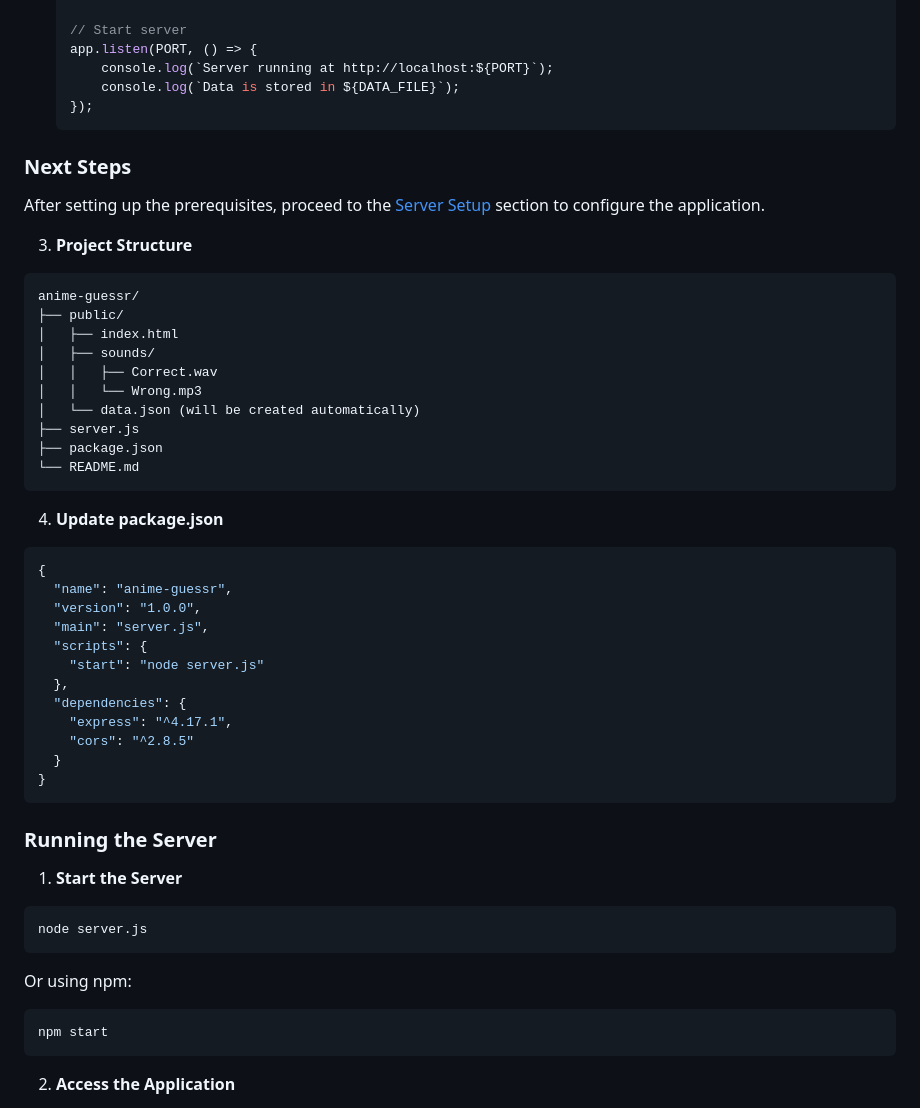
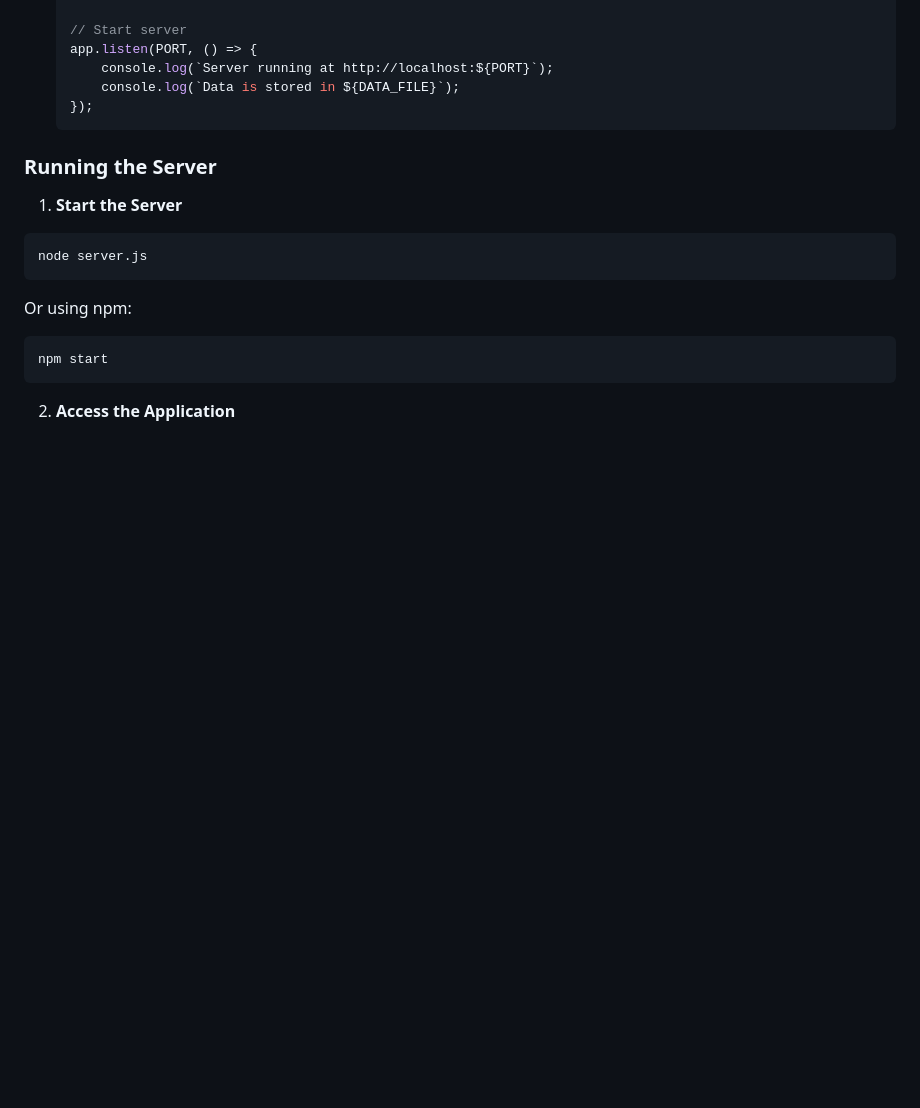
Before and after one commit to pic4arts/anime-guessr, a Markdown page: README.md, the part around the change. Drawn GitHub-style; blank space fills up the shorter version.

````diff
--- a/README.md
+++ b/README.md
@@ -127,39 +127,6 @@ cd anime-guessr
    });
    ```
 
-### Next Steps
-After setting up the prerequisites, proceed to the [Server Setup](#server-setup) section to configure the application.
-
-3. **Project Structure**
-```
-anime-guessr/
-├── public/
-│   ├── index.html
-│   ├── sounds/
-│   │   ├── Correct.wav
-│   │   └── Wrong.mp3
-│   └── data.json (will be created automatically)
-├── server.js
-├── package.json
-└── README.md
-```
-
-4. **Update package.json**
-```json
-{
-  "name": "anime-guessr",
-  "version": "1.0.0",
-  "main": "server.js",
-  "scripts": {
-    "start": "node server.js"
-  },
-  "dependencies": {
-    "express": "^4.17.1",
-    "cors": "^2.8.5"
-  }
-}
-```
-
 ### Running the Server
 
 1. **Start the Server**
````
